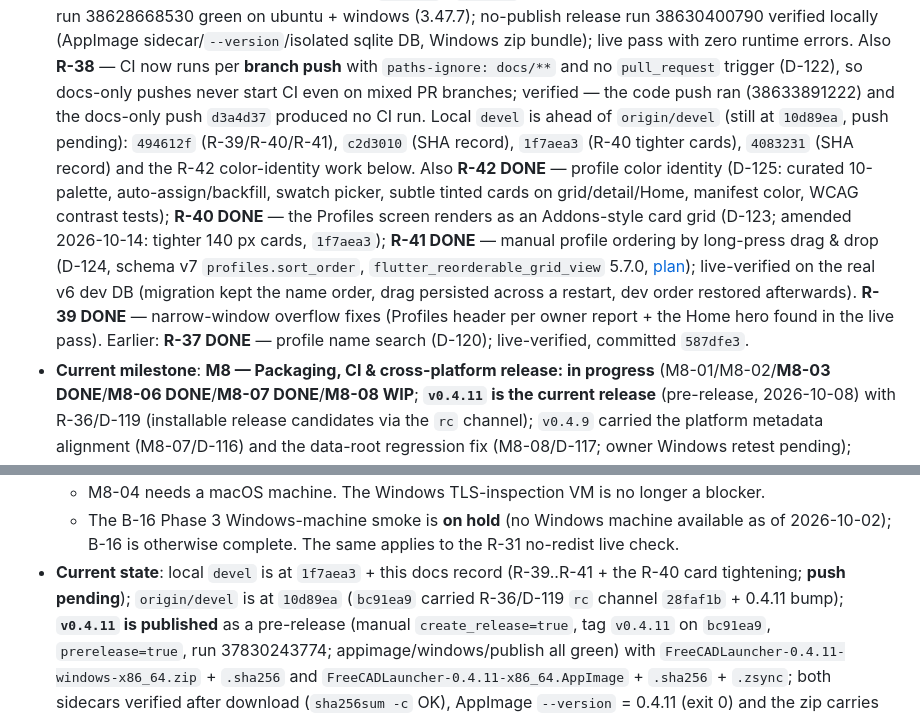
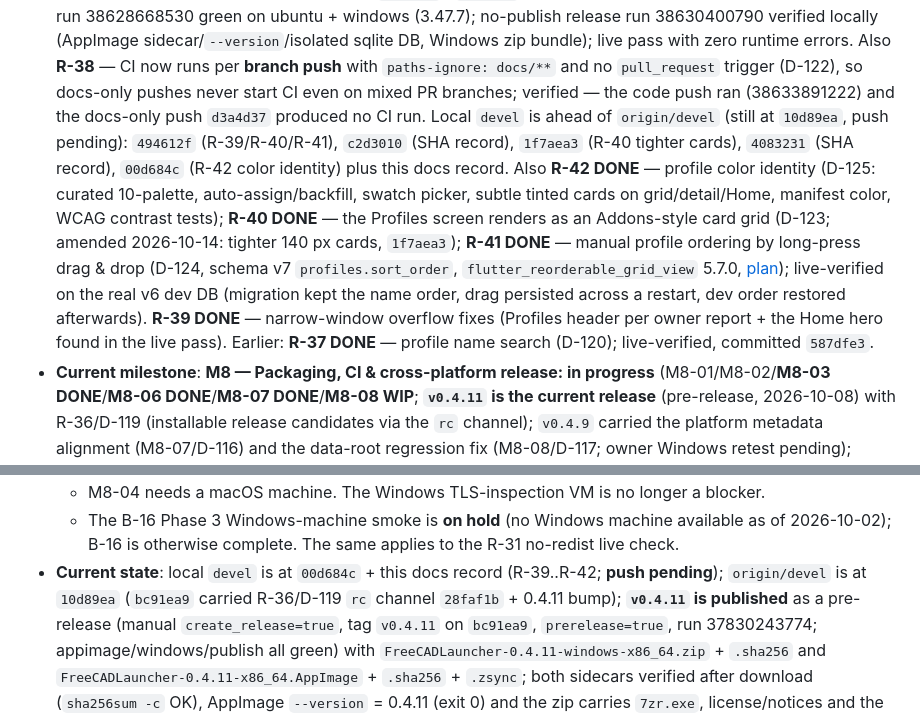
Before and after one commit to mnesarco/FreeCAD-Launcher, a Markdown page: docs/impl/STATUS.md, 2 parts joined by grey strips. Drawn GitHub-style.

Commit message:
docs: record the R-42 color-identity commit SHA [R-42]

```diff
--- a/docs/impl/STATUS.md
+++ b/docs/impl/STATUS.md
@@ -13,7 +13,7 @@
   sqlite DB, Windows zip bundle); live pass with zero runtime errors. Also **R-38** — CI now runs
   per **branch push** with `paths-ignore: docs/**` and no `pull_request` trigger (D-122), so
   docs-only pushes never start CI even on mixed PR branches; verified — the code push ran
-  (38633891222) and the docs-only push `d3a4d37` produced no CI run. Local `devel` is ahead of `origin/devel` (still at `10d89ea`, push pending): `494612f` (R-39/R-40/R-41), `c2d3010` (SHA record), `1f7aea3` (R-40 tighter cards), `4083231` (SHA record) and the R-42 color-identity work below. Also **R-42 DONE** — profile color identity (D-125: curated 10-palette, auto-assign/backfill, swatch picker, subtle tinted cards on grid/detail/Home, manifest color, WCAG contrast tests); **R-40 DONE** — the Profiles screen renders as an Addons-style card grid (D-123; amended 2026-10-14: tighter 140 px cards, `1f7aea3`); **R-41 DONE** — manual profile ordering by long-press drag & drop (D-124, schema v7 `profiles.sort_order`, `flutter_reorderable_grid_view` 5.7.0, [plan](PLAN-R41-profile-grid-reordering.md)); live-verified on the real v6 dev DB (migration kept the name order, drag persisted across a restart, dev order restored afterwards). **R-39 DONE** — narrow-window overflow fixes (Profiles header per owner report + the Home hero found in the live pass). Earlier: **R-37
+  (38633891222) and the docs-only push `d3a4d37` produced no CI run. Local `devel` is ahead of `origin/devel` (still at `10d89ea`, push pending): `494612f` (R-39/R-40/R-41), `c2d3010` (SHA record), `1f7aea3` (R-40 tighter cards), `4083231` (SHA record), `00d684c` (R-42 color identity) plus this docs record. Also **R-42 DONE** — profile color identity (D-125: curated 10-palette, auto-assign/backfill, swatch picker, subtle tinted cards on grid/detail/Home, manifest color, WCAG contrast tests); **R-40 DONE** — the Profiles screen renders as an Addons-style card grid (D-123; amended 2026-10-14: tighter 140 px cards, `1f7aea3`); **R-41 DONE** — manual profile ordering by long-press drag & drop (D-124, schema v7 `profiles.sort_order`, `flutter_reorderable_grid_view` 5.7.0, [plan](PLAN-R41-profile-grid-reordering.md)); live-verified on the real v6 dev DB (migration kept the name order, drag persisted across a restart, dev order restored afterwards). **R-39 DONE** — narrow-window overflow fixes (Profiles header per owner report + the Home hero found in the live pass). Earlier: **R-37
   DONE** — profile name search (D-120); live-verified, committed `587dfe3`.
 - **Current milestone**: **M8 — Packaging, CI & cross-platform release: in progress**
   (M8-01/M8-02/**M8-03 DONE**/**M8-06 DONE**/**M8-07 DONE**/**M8-08 WIP**; **`v0.4.11` is the
@@ -78,8 +78,8 @@
   - M8-04 needs a macOS machine. The Windows TLS-inspection VM is no longer a blocker.
   - The B-16 Phase 3 Windows-machine smoke is **on hold** (no Windows machine available as of
     2026-10-02); B-16 is otherwise complete. The same applies to the R-31 no-redist live check.
-- **Current state**: local `devel` is at `1f7aea3` + this docs record (R-39..R-41 + the R-40
-  card tightening; **push pending**); `origin/devel` is at `10d89ea` (`bc91ea9` carried
+- **Current state**: local `devel` is at `00d684c` + this docs record (R-39..R-42; **push
+  pending**); `origin/devel` is at `10d89ea` (`bc91ea9` carried
   R-36/D-119 `rc` channel `28faf1b` + 0.4.11 bump); **`v0.4.11` is published** as a pre-release (manual
   `create_release=true`, tag `v0.4.11` on `bc91ea9`, `prerelease=true`, run 37830243774;
   appimage/windows/publish all green) with
```
Also changed, not shown: other parts of docs/impl/STATUS.md (+2 -1 lines), docs/impl/TASKS.md (+1 -1 lines).
